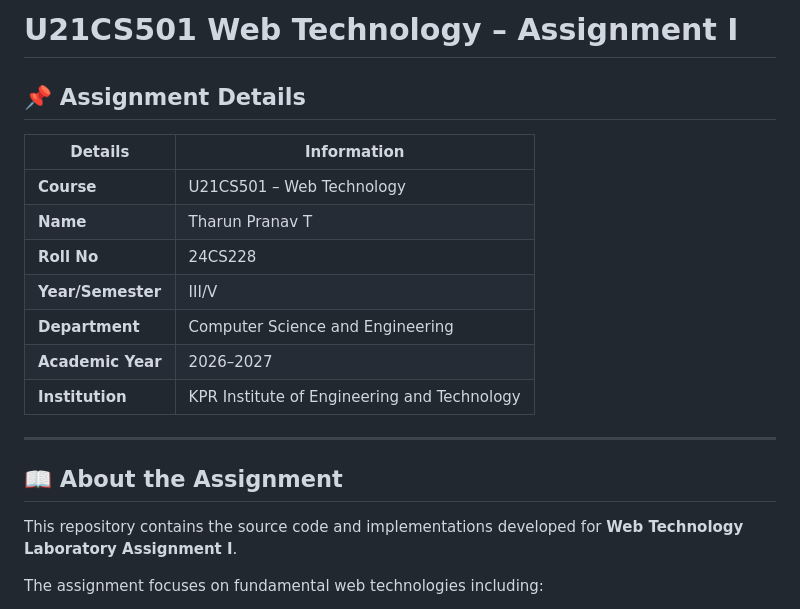
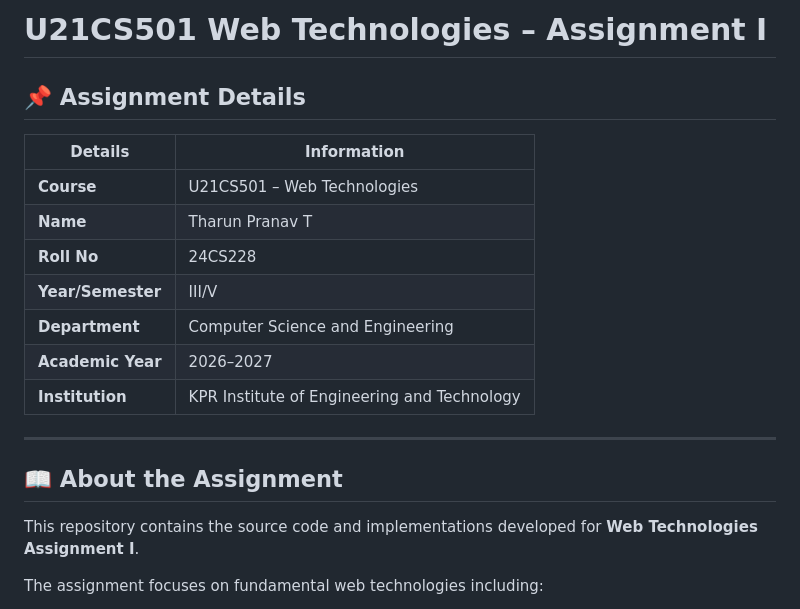
Before and after one commit to TharunPranav2007/24CS228-Web-Technology--Assignment-1, a Markdown page: README.md, the part around the change. Rendered like a GitHub page.

Commit message:
Update Assignment README

```diff
--- a/README.md
+++ b/README.md
@@ -1,10 +1,10 @@
-# U21CS501 Web Technology – Assignment I
+# U21CS501 Web Technologies – Assignment I
 
 ## 📌 Assignment Details
 
 | Details | Information |
 |---|---|
-| **Course** | U21CS501 – Web Technology |
+| **Course** | U21CS501 – Web Technologies |
 | **Name** | Tharun Pranav T |
 | **Roll No** | 24CS228 |
 | **Year/Semester** | III/V |
@@ -16,7 +16,7 @@
 
 ## 📖 About the Assignment
 
-This repository contains the source code and implementations developed for **Web Technology Laboratory Assignment I**.
+This repository contains the source code and implementations developed for **Web Technologies Assignment I**.
 
 The assignment focuses on fundamental web technologies including:
 
```
